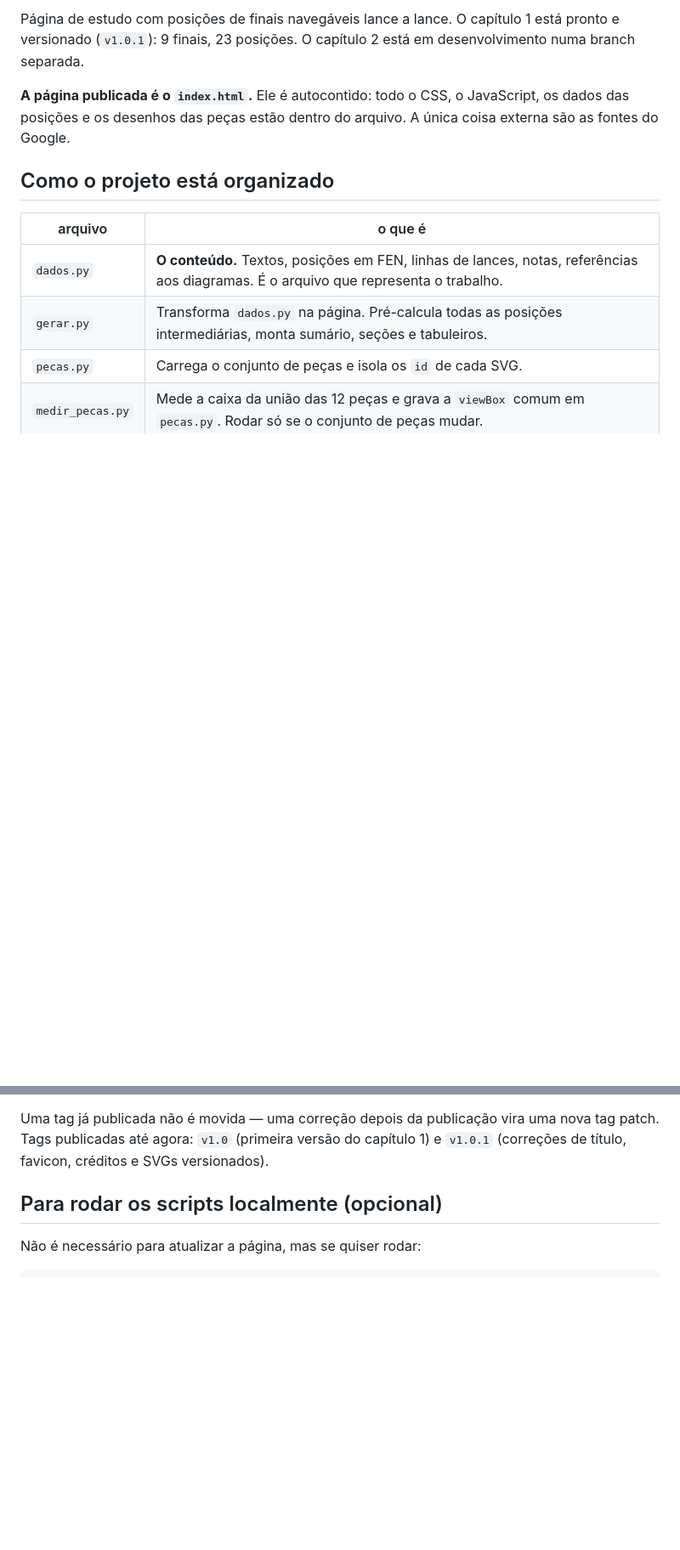
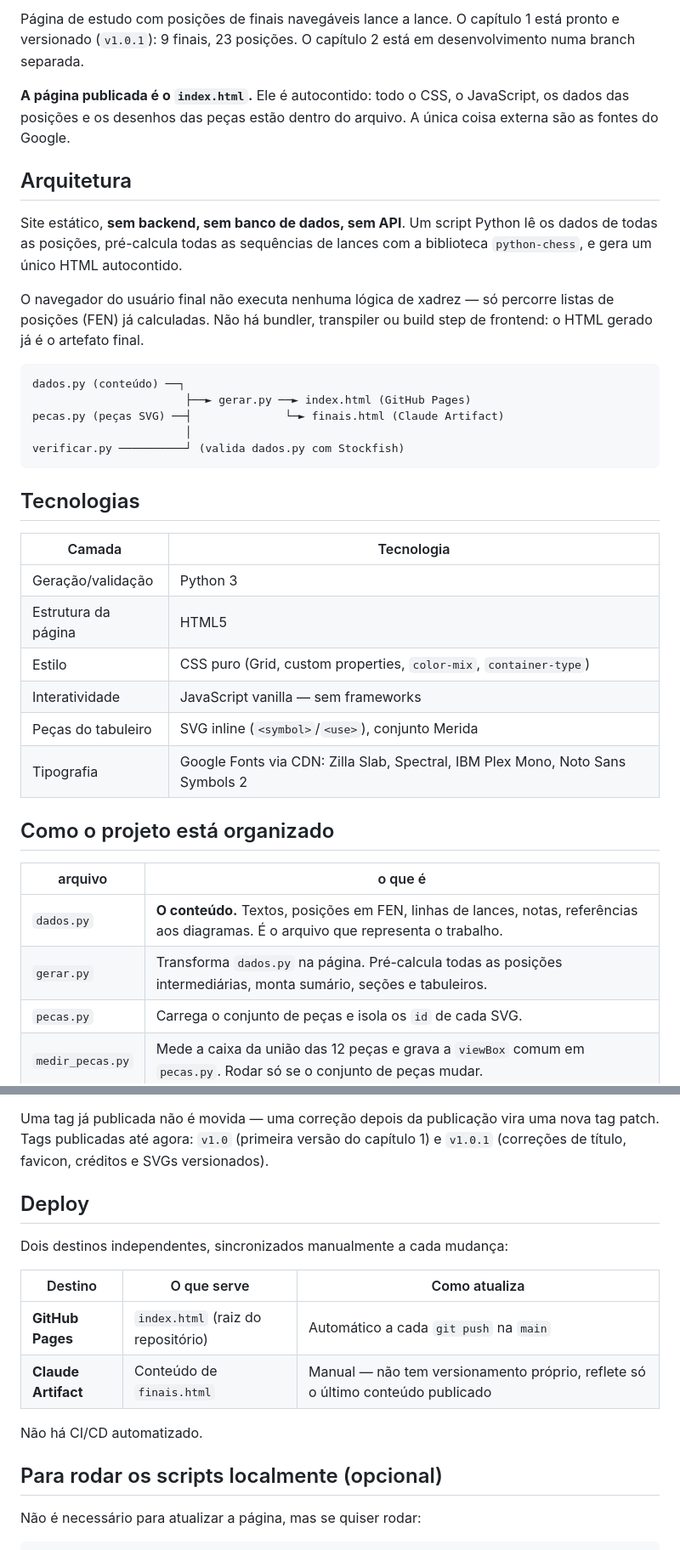
Before and after one commit to Giovannii22/100-finais, a Markdown page: README.md, 2 parts joined by grey strips. Shown at 85% size. Rendered like a GitHub page; blank space fills up the shorter version.

````diff
--- a/README.md
+++ b/README.md
@@ -8,6 +8,35 @@ em desenvolvimento numa branch separada.
 JavaScript, os dados das posições e os desenhos das peças estão dentro do
 arquivo. A única coisa externa são as fontes do Google.
 
+## Arquitetura
+
+Site estático, **sem backend, sem banco de dados, sem API**. Um script Python
+lê os dados de todas as posições, pré-calcula todas as sequências de lances
+com a biblioteca `python-chess`, e gera um único HTML autocontido.
+
+O navegador do usuário final não executa nenhuma lógica de xadrez — só
+percorre listas de posições (FEN) já calculadas. Não há bundler, transpiler
+ou build step de frontend: o HTML gerado já é o artefato final.
+
+```
+dados.py (conteúdo) ──┐
+                       ├──► gerar.py ──► index.html (GitHub Pages)
+pecas.py (peças SVG) ──┤              └─► finais.html (Claude Artifact)
+                       │
+verificar.py ──────────┘ (valida dados.py com Stockfish)
+```
+
+## Tecnologias
+
+| Camada | Tecnologia |
+|---|---|
+| Geração/validação | Python 3 |
+| Estrutura da página | HTML5 |
+| Estilo | CSS puro (Grid, custom properties, `color-mix`, `container-type`) |
+| Interatividade | JavaScript vanilla — sem frameworks |
+| Peças do tabuleiro | SVG inline (`<symbol>`/`<use>`), conjunto Merida |
+| Tipografia | Google Fonts via CDN: Zilla Slab, Spectral, IBM Plex Mono, Noto Sans Symbols 2 |
+
 ## Como o projeto está organizado
 
 | arquivo | o que é |
@@ -46,6 +112,17 @@ Uma tag já publicada não é movida — uma correção depois da publicação v
 nova tag patch. Tags publicadas até agora: `v1.0` (primeira versão do
 capítulo 1) e `v1.0.1` (correções de título, favicon, créditos e SVGs
 versionados).
+
+## Deploy
+
+Dois destinos independentes, sincronizados manualmente a cada mudança:
+
+| Destino | O que serve | Como atualiza |
+|---|---|---|
+| **GitHub Pages** | `index.html` (raiz do repositório) | Automático a cada `git push` na `main` |
+| **Claude Artifact** | Conteúdo de `finais.html` | Manual — não tem versionamento próprio, reflete só o último conteúdo publicado |
+
+Não há CI/CD automatizado.
 
 ## Para rodar os scripts localmente (opcional)
 
````
Also changed, not shown: other parts of README.md (+45 -6 lines).
